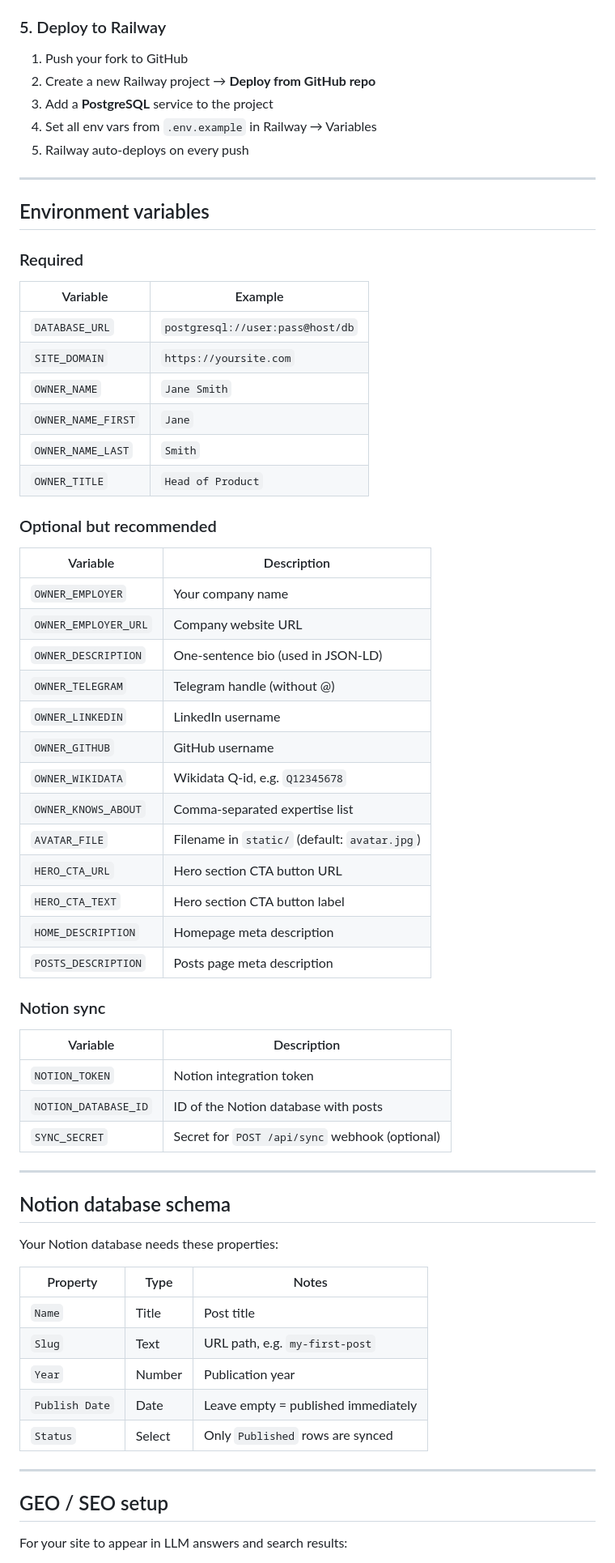
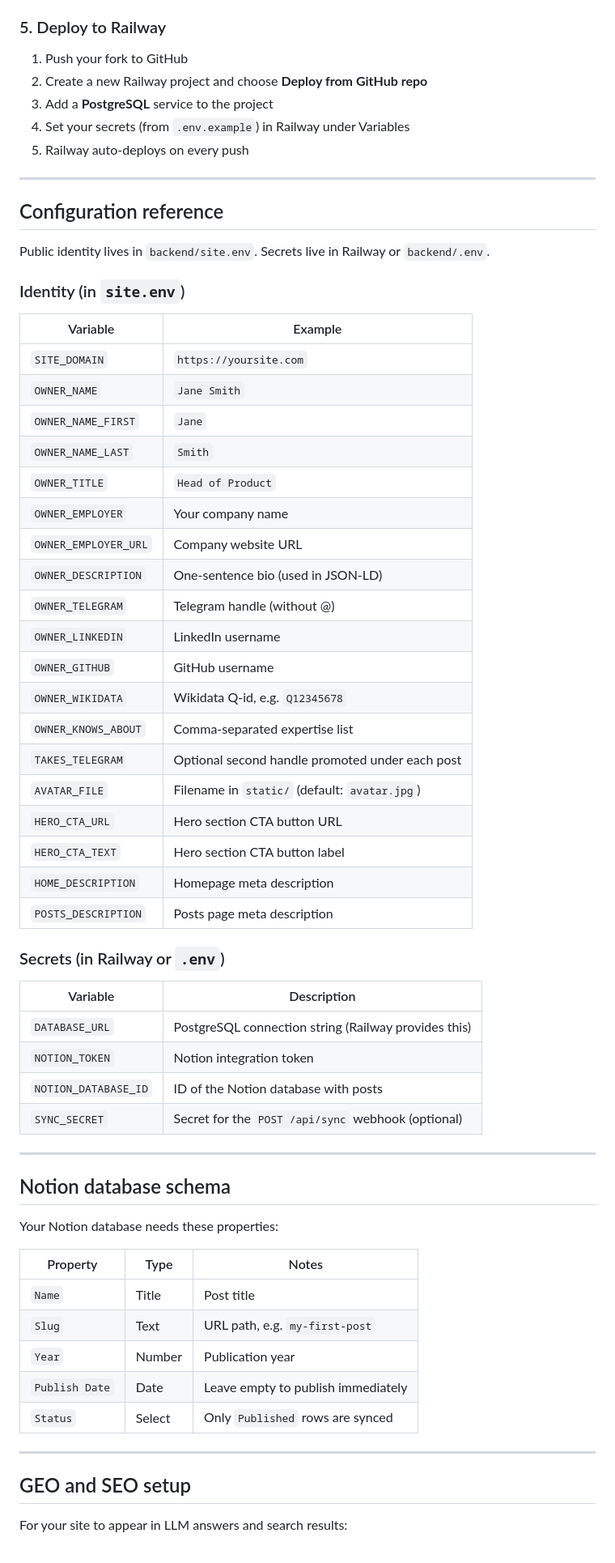
Before and after one commit to levinishnikov/personal-site, a Markdown page: README.md, the part around one of its changes. Shown at 81% size. Drawn GitHub-style.

```diff
--- a/README.md
+++ b/README.md
@@ -91,30 +92,26 @@ For the bio, career path, and other page copy — edit the templates directly:
 ### 5. Deploy to Railway
 
 1. Push your fork to GitHub
-2. Create a new Railway project → **Deploy from GitHub repo**
+2. Create a new Railway project and choose **Deploy from GitHub repo**
 3. Add a **PostgreSQL** service to the project
-4. Set all env vars from `.env.example` in Railway → Variables
+4. Set your secrets (from `.env.example`) in Railway under Variables
 5. Railway auto-deploys on every push
 
 ---
 
-## Environment variables
+## Configuration reference
 
-### Required
+Public identity lives in `backend/site.env`. Secrets live in Railway or `backend/.env`.
+
+### Identity (in `site.env`)
 
 | Variable | Example |
 |---|---|
-| `DATABASE_URL` | `postgresql://user:pass@host/db` |
 | `SITE_DOMAIN` | `https://yoursite.com` |
 | `OWNER_NAME` | `Jane Smith` |
 | `OWNER_NAME_FIRST` | `Jane` |
 | `OWNER_NAME_LAST` | `Smith` |
 | `OWNER_TITLE` | `Head of Product` |
-
-### Optional but recommended
-
-| Variable | Description |
-|---|---|
 | `OWNER_EMPLOYER` | Your company name |
 | `OWNER_EMPLOYER_URL` | Company website URL |
 | `OWNER_DESCRIPTION` | One-sentence bio (used in JSON-LD) |
@@ -123,19 +120,21 @@ For the bio, career path, and other page copy — edit the templates directly:
 | `OWNER_GITHUB` | GitHub username |
 | `OWNER_WIKIDATA` | Wikidata Q-id, e.g. `Q12345678` |
 | `OWNER_KNOWS_ABOUT` | Comma-separated expertise list |
+| `TAKES_TELEGRAM` | Optional second handle promoted under each post |
 | `AVATAR_FILE` | Filename in `static/` (default: `avatar.jpg`) |
 | `HERO_CTA_URL` | Hero section CTA button URL |
 | `HERO_CTA_TEXT` | Hero section CTA button label |
 | `HOME_DESCRIPTION` | Homepage meta description |
 | `POSTS_DESCRIPTION` | Posts page meta description |
 
-### Notion sync
+### Secrets (in Railway or `.env`)
 
 | Variable | Description |
 |---|---|
+| `DATABASE_URL` | PostgreSQL connection string (Railway provides this) |
 | `NOTION_TOKEN` | Notion integration token |
 | `NOTION_DATABASE_ID` | ID of the Notion database with posts |
-| `SYNC_SECRET` | Secret for `POST /api/sync` webhook (optional) |
+| `SYNC_SECRET` | Secret for the `POST /api/sync` webhook (optional) |
 
 ---
 
@@ -148,12 +147,12 @@ Your Notion database needs these properties:
 | `Name` | Title | Post title |
 | `Slug` | Text | URL path, e.g. `my-first-post` |
 | `Year` | Number | Publication year |
-| `Publish Date` | Date | Leave empty = published immediately |
+| `Publish Date` | Date | Leave empty to publish immediately |
 | `Status` | Select | Only `Published` rows are synced |
 
 ---
 
-## GEO / SEO setup
+## GEO and SEO setup
 
 For your site to appear in LLM answers and search results:
 
```
Also changed, not shown: other parts of README.md (+32 -31 lines).
